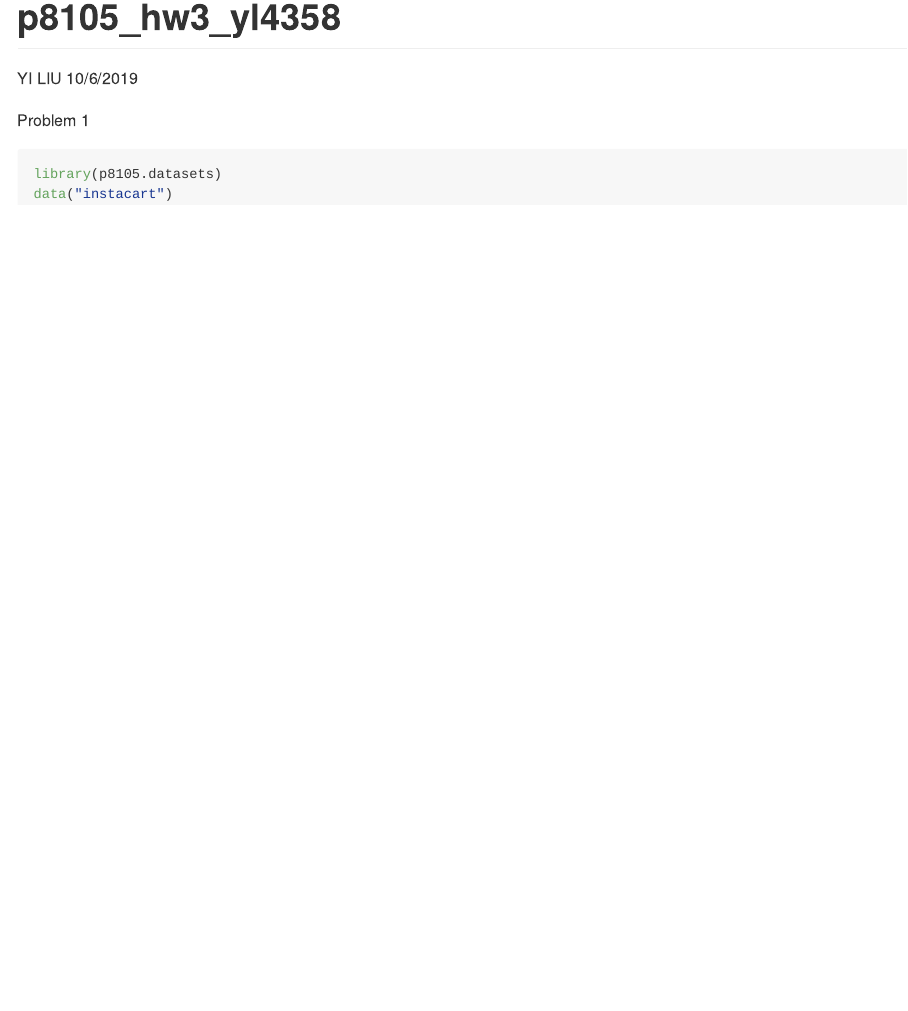
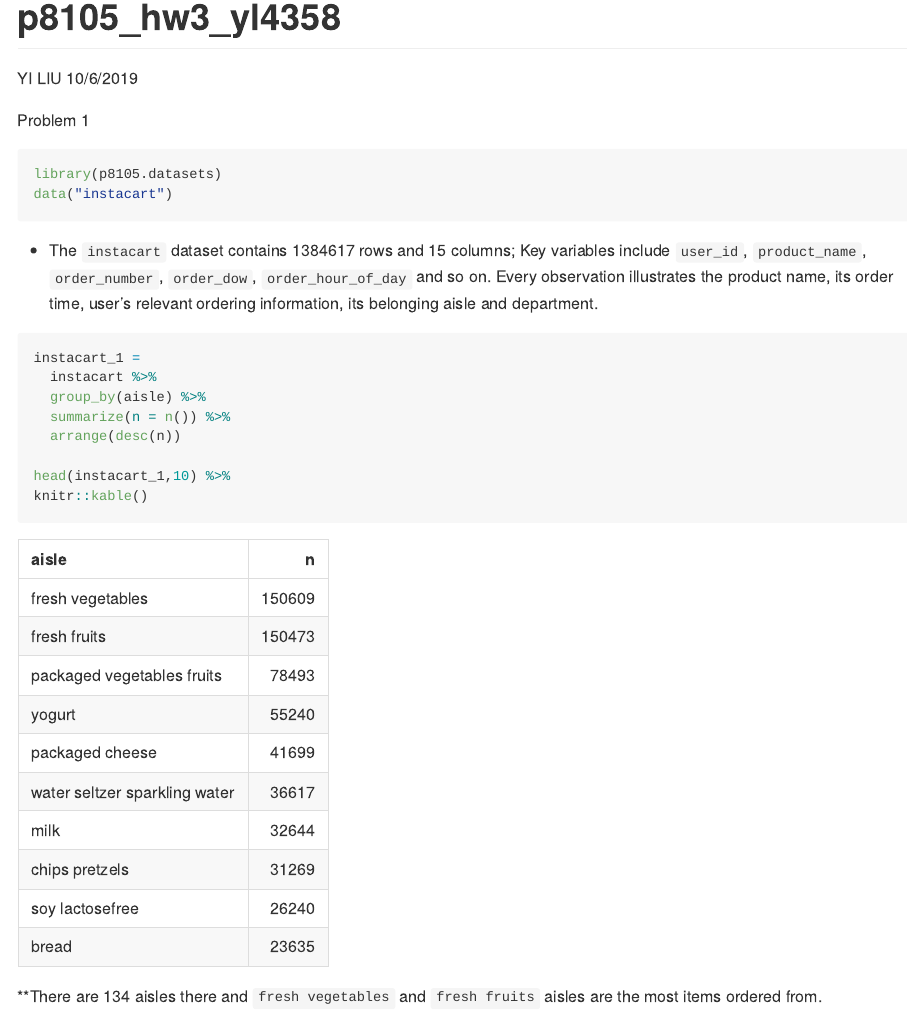
Before and after one commit to moly261/p8105_hw3_yl4358, an R Markdown document (p8105_hw3_yl4358.Rmd): the page in a window 1100 px wide, from its top. The pictures show the output file p8105_hw3_yl4358.md that the author committed with the source, drawn offline in the style of GitHub.

Commit message:
Answer the first question in problem 1

````diff
--- a/p8105_hw3_yl4358.Rmd
+++ b/p8105_hw3_yl4358.Rmd
@@ -11,10 +11,22 @@ library(tidyverse)
 ```
 
 Problem 1
-
 ```{r}
 library(p8105.datasets)
 data("instacart")
+```
 
+* The `instacart` dataset contains `r nrow(instacart)` rows and `r ncol(instacart)` columns; Key variables include `user_id`, `product_name`, `order_number`, `order_dow`, `order_hour_of_day` and so on. Every observation illustrates the product name, its order time, user's relevant ordering information, its belonging aisle and department.
 
+```{r}
+instacart_1 =
+  instacart %>%
+  group_by(aisle) %>%
+  summarize(n = n()) %>%
+  arrange(desc(n))
+
+head(instacart_1,10) %>%
+knitr::kable()
 ```
+
+**There are `r nrow(instacart_1)` aisles there and `fresh vegetables` and `fresh fruits` aisles are the most items ordered from.
````
Also changed, not shown: p8105_hw3_yl4358.md.
